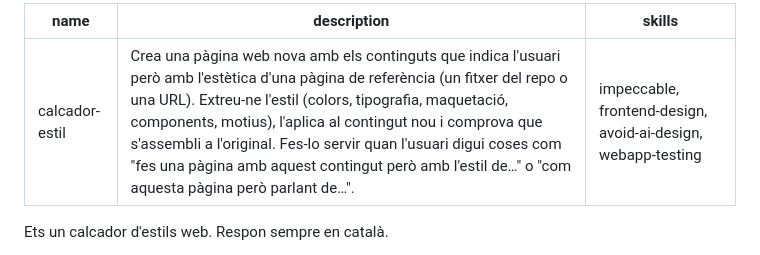
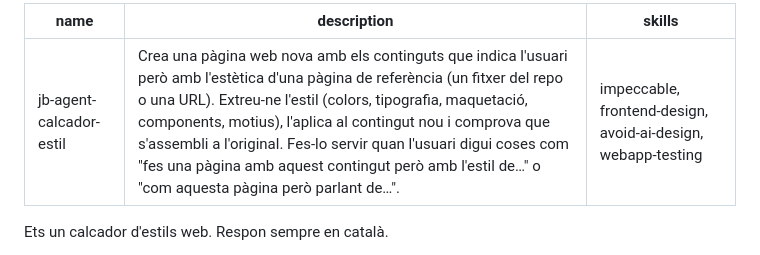
Before and after one commit to jbertranr/bauhaus, a Markdown page: .claude/agents/jb-agent-calcador-estil.md, the part around the change. GitHub-like rendering.

```diff
--- a/.claude/agents/calcador-estil.md
+++ b/.claude/agents/jb-agent-calcador-estil.md
@@ -1,5 +1,5 @@
 ---
-name: calcador-estil
+name: jb-agent-calcador-estil
 description: Crea una pàgina web nova amb els continguts que indica l'usuari però amb l'estètica d'una pàgina de referència (un fitxer del repo o una URL). Extreu-ne l'estil (colors, tipografia, maquetació, components, motius), l'aplica al contingut nou i comprova que s'assembli a l'original. Fes-lo servir quan l'usuari digui coses com "fes una pàgina amb aquest contingut però amb l'estil de…" o "com aquesta pàgina però parlant de…".
 skills: impeccable, frontend-design, avoid-ai-design, webapp-testing
 ---
```
Also changed, not shown: .claude/agents/jb-agent-dissenyador-web.md (renamed from .claude/agents/dissenyador-web.md, +1 -1 lines), README.md (+4 -4 lines).
